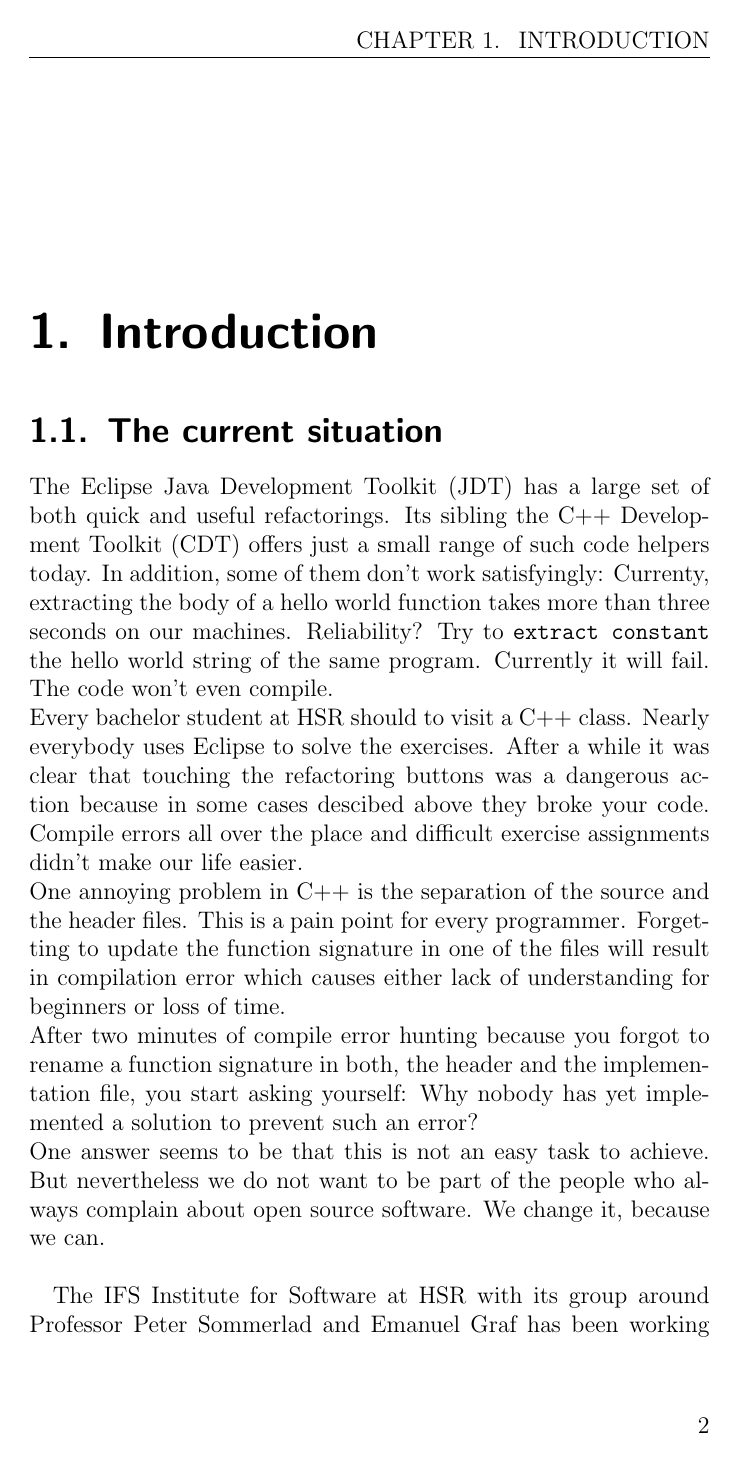
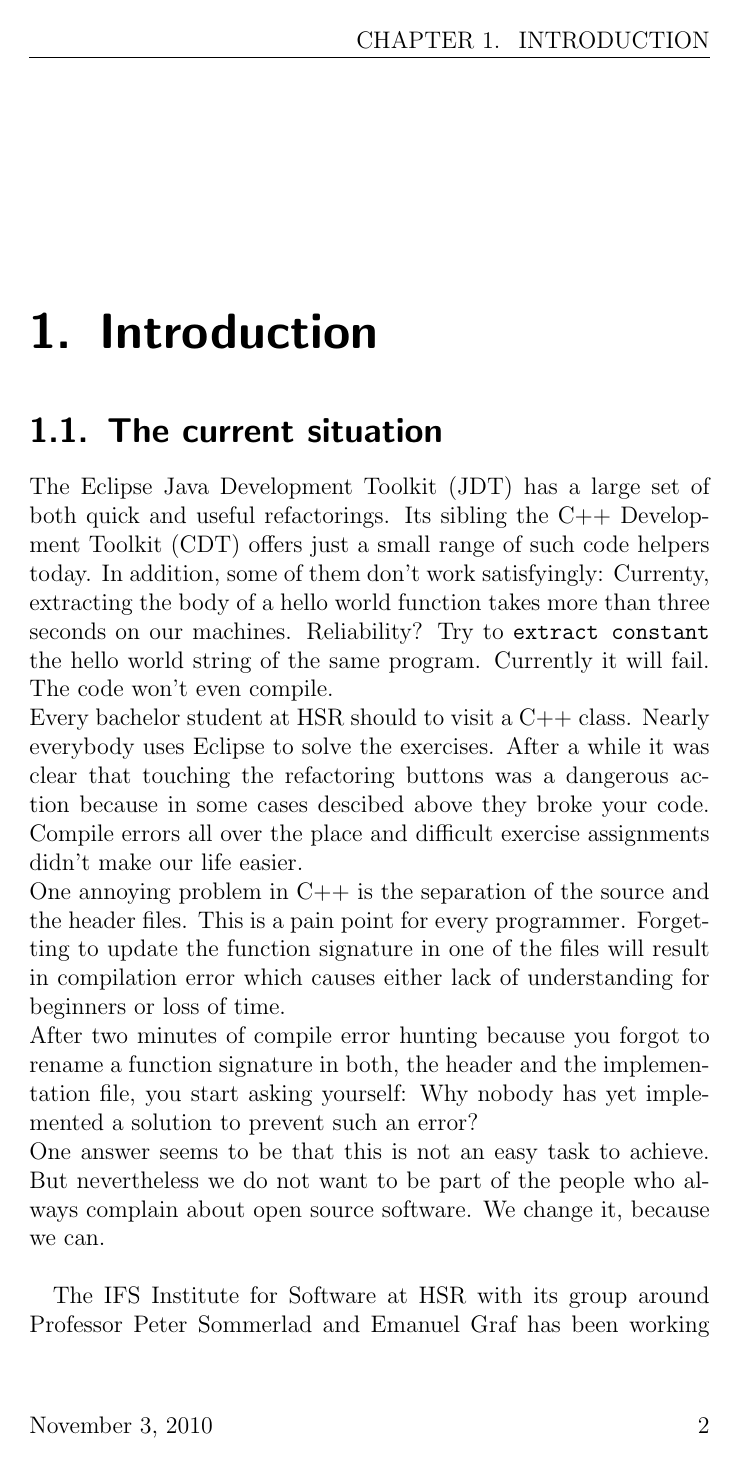
Before and after one commit to martinaders/cdtRefactoring, a LaTeX thesis (ch.hsr.eclipse.doc/src/main/latex/project-documentation/project-documentation.tex): page 6 of 24. Compiled offline with pdfLaTeX.

Commit message:
added date to every page

```diff
--- a/ch.hsr.eclipse.doc/src/main/latex/project-documentation/project-documentation.tex
+++ b/ch.hsr.eclipse.doc/src/main/latex/project-documentation/project-documentation.tex
@@ -23,6 +23,7 @@ captionpos=b}
 \fancyfoot{}
 \rhead{\leftmark}
 \rfoot{\thepage}
+\lfoot{\today}
 
 \title{One touch C++ code automation for Eclipse CDT \\ ~ \\ \normalsize{toggle
 member function, Implement function, Override virtual member function} }
```
